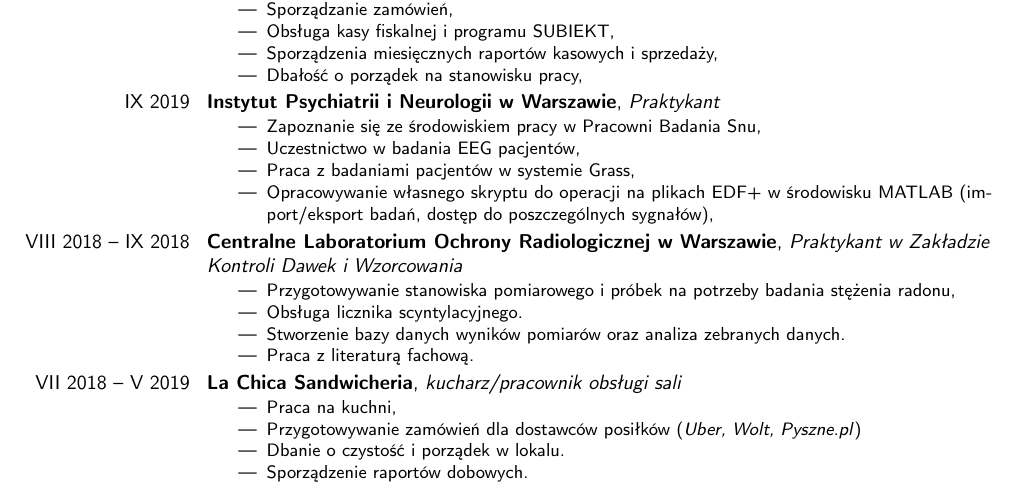
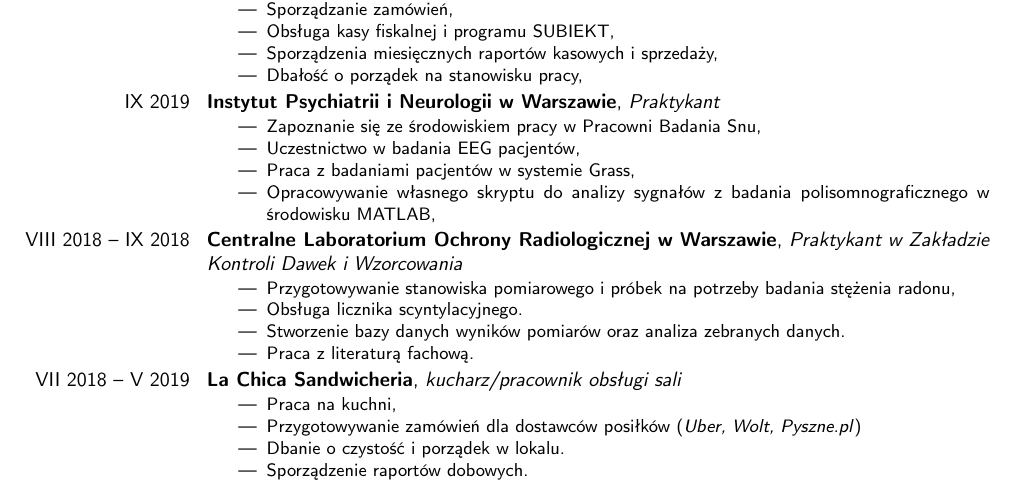
Before and after one commit to kamil96000/CV, a LaTeX CV (cv.tex): part of page 1 of 2, cut so that both start at the same text. Compiled offline with pdfLaTeX.

Commit message:
txs auto checkin

```diff
--- a/cv.tex
+++ b/cv.tex
@@ -70,7 +70,7 @@ Jestem studentem V roku fizyki medycznej na Wydziale Fizyki Politechniki Warszaw
 		\item Zapoznanie się ze środowiskiem pracy w Pracowni Badania Snu,
 		\item Uczestnictwo w badania EEG pacjentów,
 		\item Praca z badaniami pacjentów w systemie Grass,
-		\item Opracowywanie własnego skryptu do operacji na plikach EDF+ w środowisku MATLAB (import/eksport badań, dostęp do poszczególnych sygnałów),
+		\item Opracowywanie własnego skryptu do analizy sygnałów z badania polisomnograficznego w środowisku MATLAB,
 \end{itemize}}  % arguments 3 to 6 can be left empty
 
 % \cventry{VII 2019 -- IX 2019}{Lodomania}{{kelner}{}}{}{}{\begin{itemize}
```
